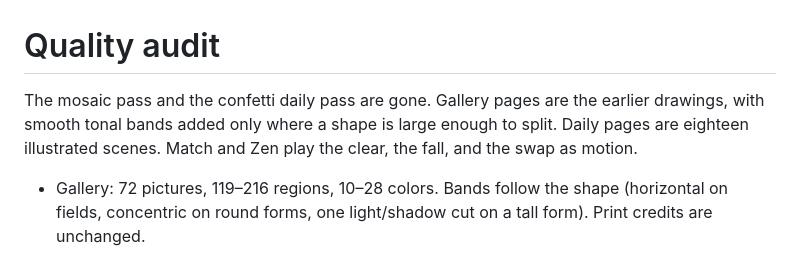
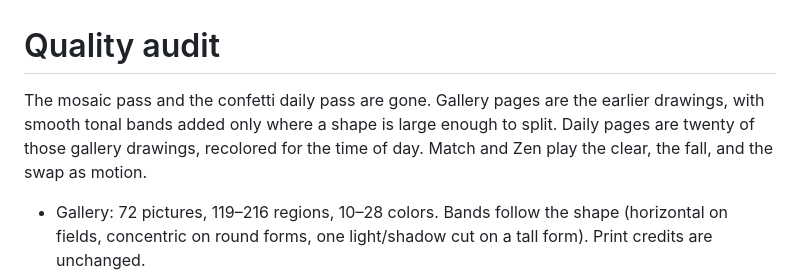
Before and after one commit to adimego/linen-coloring, a Markdown page: QUALITY_AUDIT.md, the part around the change. Rendered like a GitHub page.

Commit message:
Describe daily pictures as the gallery drawings.
Co-authored-by: d7j4zkz87p <d7j4zkz87p@privaterelay.appleid.com>

```diff
--- a/QUALITY_AUDIT.md
+++ b/QUALITY_AUDIT.md
@@ -1,6 +1,6 @@
 # Quality audit
 
-The mosaic pass and the confetti daily pass are gone. Gallery pages are the earlier drawings, with smooth tonal bands added only where a shape is large enough to split. Daily pages are eighteen illustrated scenes. Match and Zen play the clear, the fall, and the swap as motion.
+The mosaic pass and the confetti daily pass are gone. Gallery pages are the earlier drawings, with smooth tonal bands added only where a shape is large enough to split. Daily pages are twenty of those gallery drawings, recolored for the time of day. Match and Zen play the clear, the fall, and the swap as motion.
 
 - Gallery: 72 pictures, 119–216 regions, 10–28 colors. Bands follow the shape (horizontal on fields, concentric on round forms, one light/shadow cut on a tall form). Print credits are unchanged.
 - Daily: 20 gallery drawings (monarch, cat nap, lemon tea, flamingo, peony, cherry blossoms, sunflower, tulip field, swan, robin, fox, rose cottage, lighthouse, canal, snow cabin, balloons, cupcakes, open rose, tide pool, beach huts). The paths and the tonal bands are the gallery’s. Dawn, dusk, and night recolor the palette; night also mirrors the page. Across a year the pages land at 166–210 regions, with a smallest inscribed radius of 5.41 viewBox units. A 7-day stretch never repeats a drawing. The same drawing returns 20 days later in the next time of day.
```
